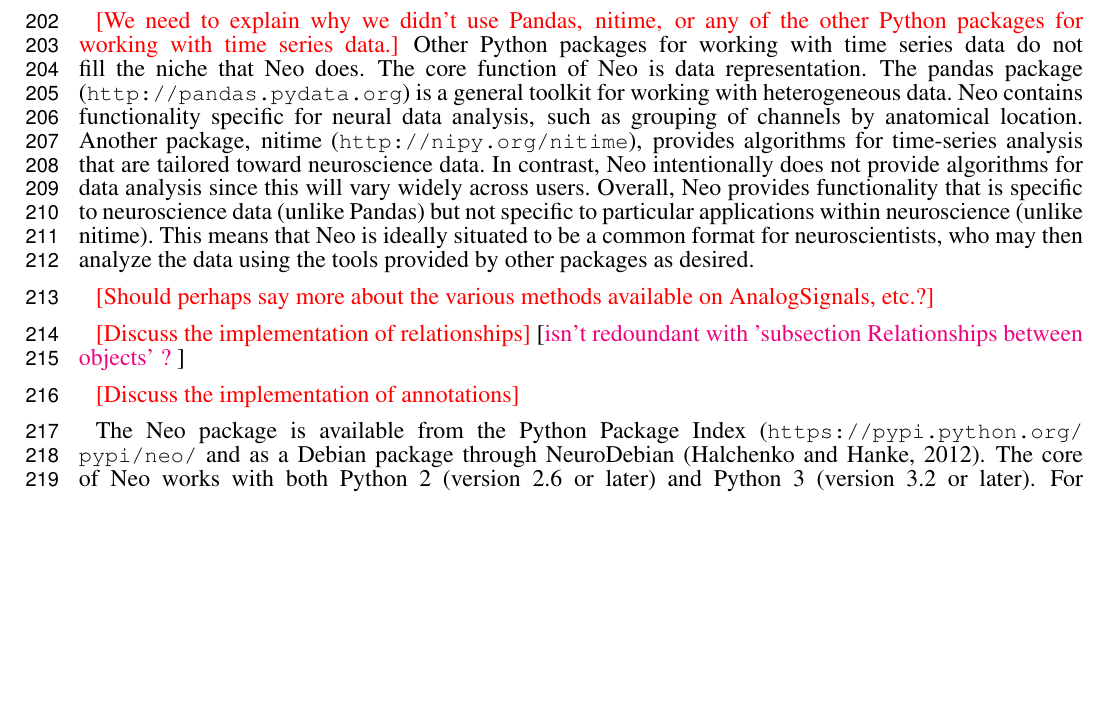
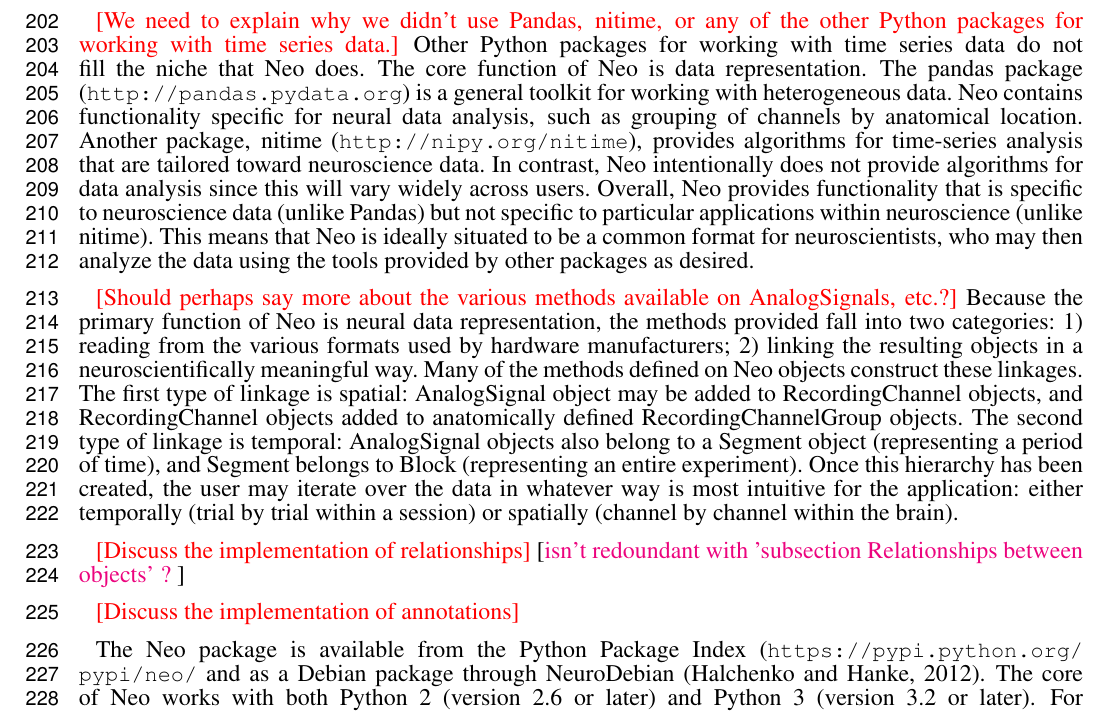
Before and after one commit to samuelgarcia/neo-paper-2013, a LaTeX document (neo_paper_2013.tex): part of page 7 of 14, cut so that both start at the same text, the shorter picture padded with empty space. Compiled offline with pdfLaTeX.

Commit message:
Text introducing the general types of methods available on Neo objects

```diff
--- a/neo_paper_2013.tex
+++ b/neo_paper_2013.tex
@@ -344,7 +344,11 @@
 This means that Neo is ideally situated to be a common format for neuroscientists, who may then analyze the data using the tools provided by other packages as desired.
 
 \missing{[Should perhaps say more about the various methods available on AnalogSignals, etc.?]}
-
+Because the primary function of Neo is neural data representation, the methods provided fall into two categories: 1) reading from the various formats used by hardware manufacturers; 2) linking the resulting objects in a neuroscientifically meaningful way.
+Many of the methods defined on Neo objects construct these linkages.
+The first type of linkage is spatial: AnalogSignal object may be added to RecordingChannel objects, and RecordingChannel objects added to anatomically defined RecordingChannelGroup objects.
+The second type of linkage is temporal: AnalogSignal objects also belong to a Segment object (representing a period of time), and Segment belongs to Block (representing an entire experiment).
+Once this hierarchy has been created, the user may iterate over the data in whatever way is most intuitive for the application: either temporally (trial by trial within a session) or spatially (channel by channel within the brain).
 
 \missing{[Discuss the implementation of relationships]}
 \samuel{ isn't redoundant with  'subsection Relationships between objects' ? }
```
